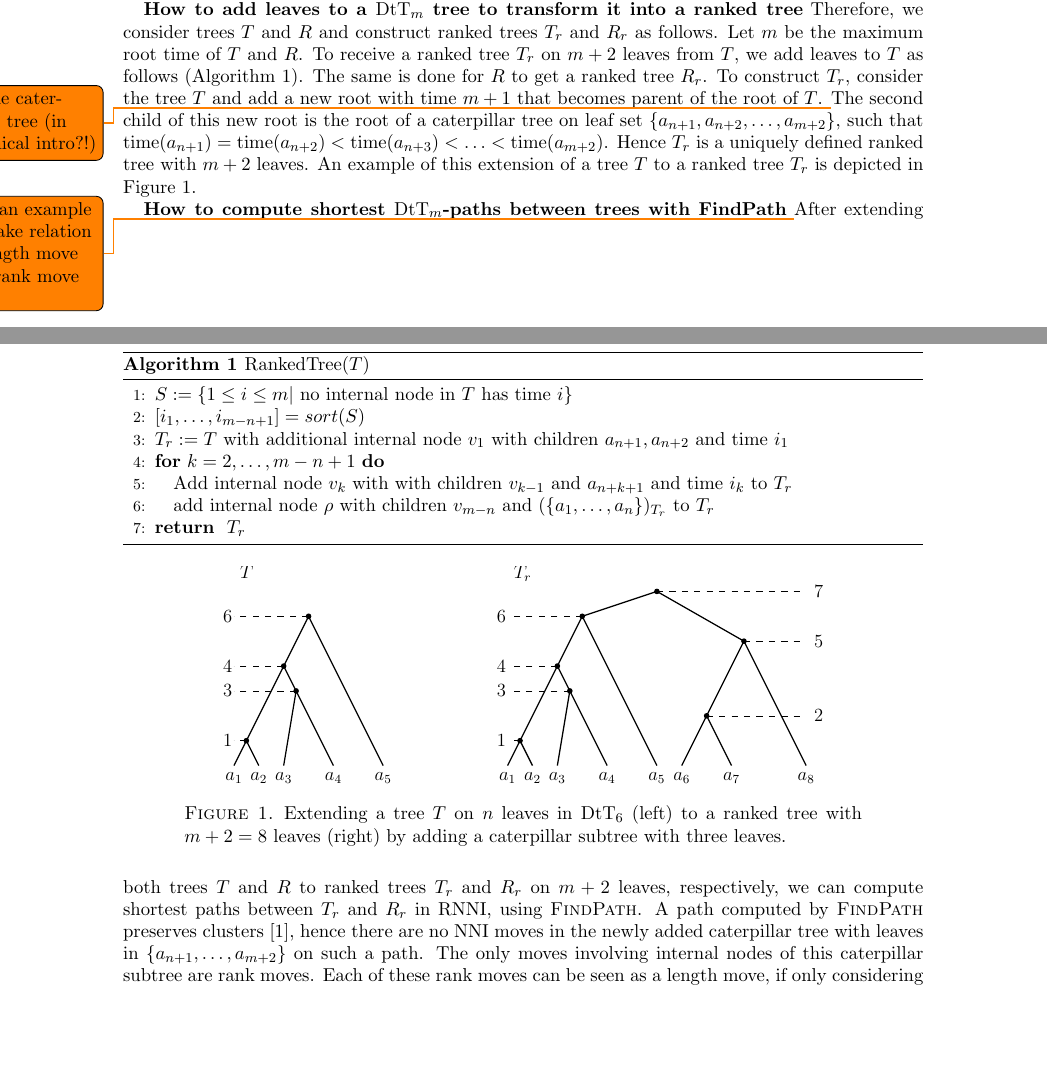
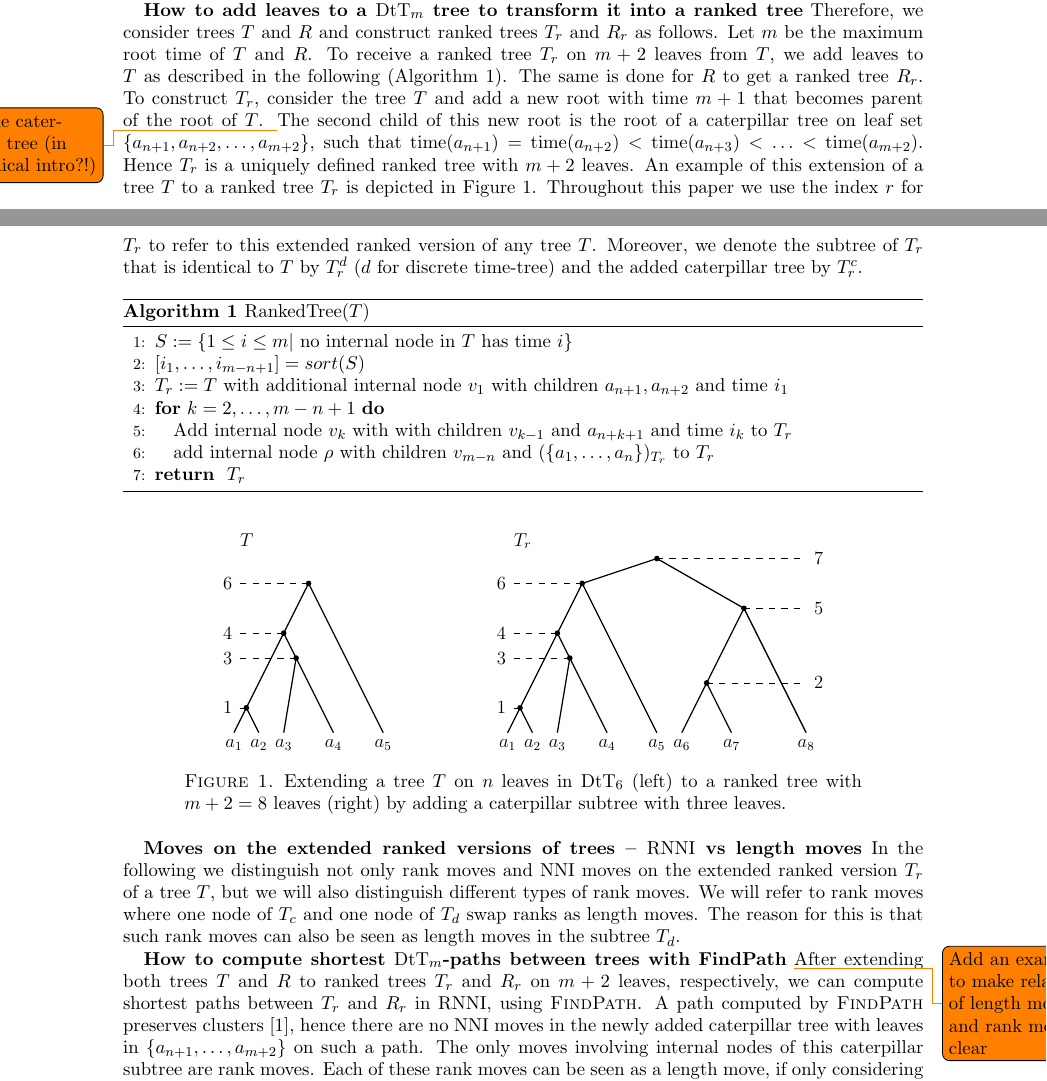
Before and after one commit to bioDS/rnni_geometry_paper, a LaTeX paper (rnni_geometry.tex): two parts of pages 2 and 3 of 11, joined at a grey line, cut so that both start at the same text, the shorter picture padded with empty space. Compiled offline with pdfLaTeX.

Commit message:
add notation: T_c and T_d as subtrees of T_r (not sure if that's a good choice) and one paragraph on how length moves correspond to rank moves

```diff
--- a/rnni_geometry.tex
+++ b/rnni_geometry.tex
@@ -171,13 +171,15 @@ Before introducing the version of $\findpath$ for $\dtt_m$, we introduce a way t
 \summary{How to add leaves to a $\dtt_m$ tree to transform it into a ranked tree}
 Therefore, we consider trees $T$ and $R$ and construct ranked trees $T_r$ and $R_r$ as follows.
 Let $m$ be the maximum root time of $T$ and $R$.
-To receive a ranked tree $T_r$ on $m+2$ leaves from $T$, we add leaves to $T$ as follows (\autoref{alg:ranked_tree}).
+To receive a ranked tree $T_r$ on $m+2$ leaves from $T$, we add leaves to $T$ as described in the following (\autoref{alg:ranked_tree}).
 The same is done for $R$ to get a ranked tree $R_r$.
 To construct $T_r$, consider the tree $T$ and add a new root with time $m + 1$ that becomes parent of the root of $T$.
 \todo{Define caterpillar tree (in technical intro?!)}
 The second child of this new root is the root of a caterpillar tree on leaf set $\{a_{n+1}, a_{n+2}, \ldots, a_{m+2}\}$, such that $\ntime(a_{n+1}) = \ntime(a_{n+2}) < \ntime(a_{n+3}) < \ldots < \ntime(a_{m+2})$.
 Hence $T_r$ is a uniquely defined ranked tree with $m+2$ leaves.
 An example of this extension of a tree $T$ to a ranked tree $T_r$ is depicted in \autoref{fig:dtt_to_ranked_tree}.
+Throughout this paper we use the index $r$ for $T_r$ to refer to this extended ranked version of any tree $T$.
+Moreover, we denote the subtree of $T_r$ that is identical to $T$ by $T_r^d$ ($d$ for discrete time-tree) and the added caterpillar tree by $T_r^c$.
 
 \begin{algorithm}[ht]
 	\caption{RankedTree($T$)}
@@ -199,6 +201,11 @@ An example of this extension of a tree $T$ to a ranked tree $T_r$ is depicted in
 	\caption{Extending a tree $T$ on $n$ leaves in $\dtt_6$ (left) to a ranked tree with $m+2=8$ leaves (right) by adding a caterpillar subtree with three leaves.}
 	\label{fig:dtt_to_ranked_tree}
 \end{figure}
+
+\summary{Moves on the extended ranked versions of trees -- $\rnni$ vs length moves}
+In the following we distinguish not only rank moves and $\nni$ moves on the extended ranked version $T_r$ of a tree $T$, but we will also distinguish different types of rank moves.
+We will refer to rank moves where one node of $T_c$ and one node of $T_d$ swap ranks as length moves.
+The reason for this is that such rank moves can also be seen as length moves in the subtree $T_d$.
 
 \summary{How to compute shortest $\dtt_m$-paths between trees with $\findpath$}
 \todo{Add an example to make relation of length move and rank move clear}
```
